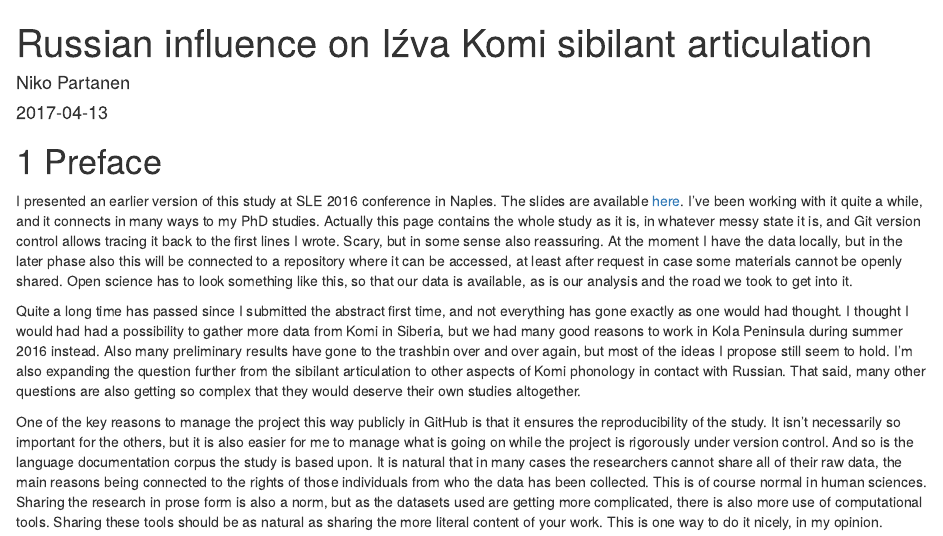
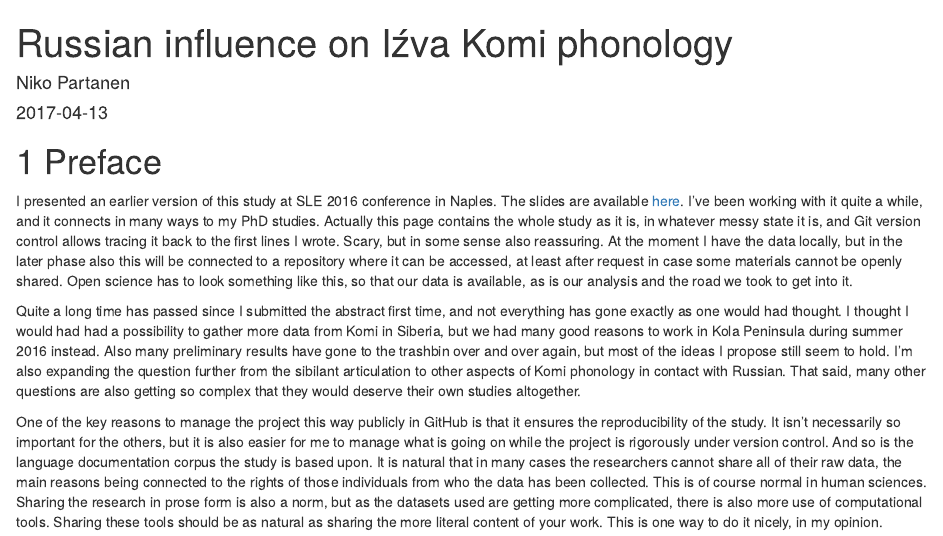
Before and after one commit to nikopartanen/izva_sibilants, an R Markdown document (index.rmd): the page in a window 1100 px wide, from its top. Rendered offline with R 4.5, knitr and Pandoc, with nearby package versions; drawn as R Markdown's standard HTML page in place of the format the file asks for; a font, style sheet, LaTeX package, included part or bibliography that could not be used is replaced or left out.

Commit message:
changed title

```diff
--- a/index.rmd
+++ b/index.rmd
@@ -1,5 +1,5 @@
 ---
-title: "Russian influence on Iźva Komi sibilant articulation"
+title: "Russian influence on Iźva Komi phonology"
 author: "Niko Partanen"
 date: "`r Sys.Date()`"
 bibliography: [~/langtech/art/FReiburg/bibtex/FRibliography.bib, packages.bib]
```
